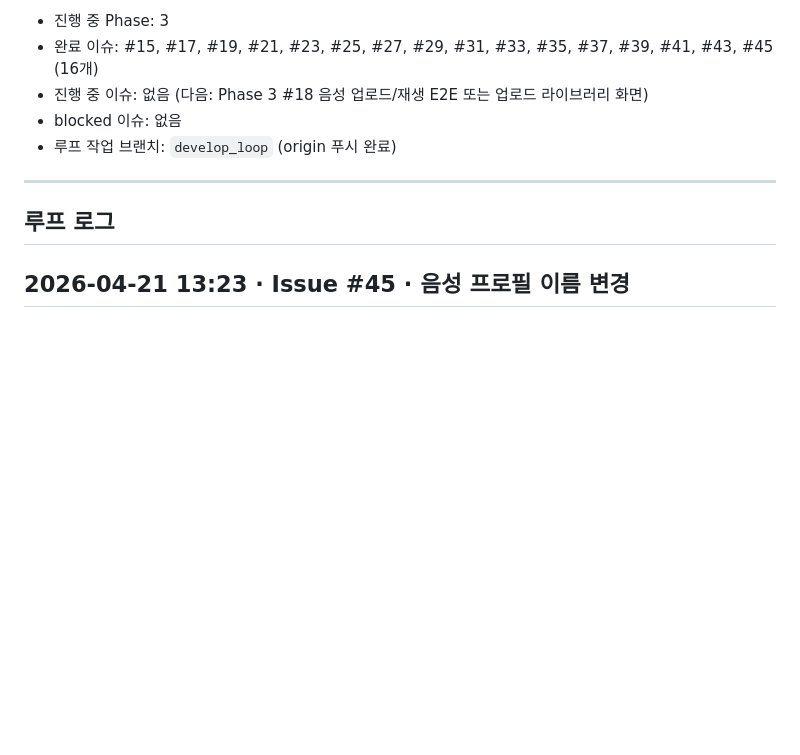
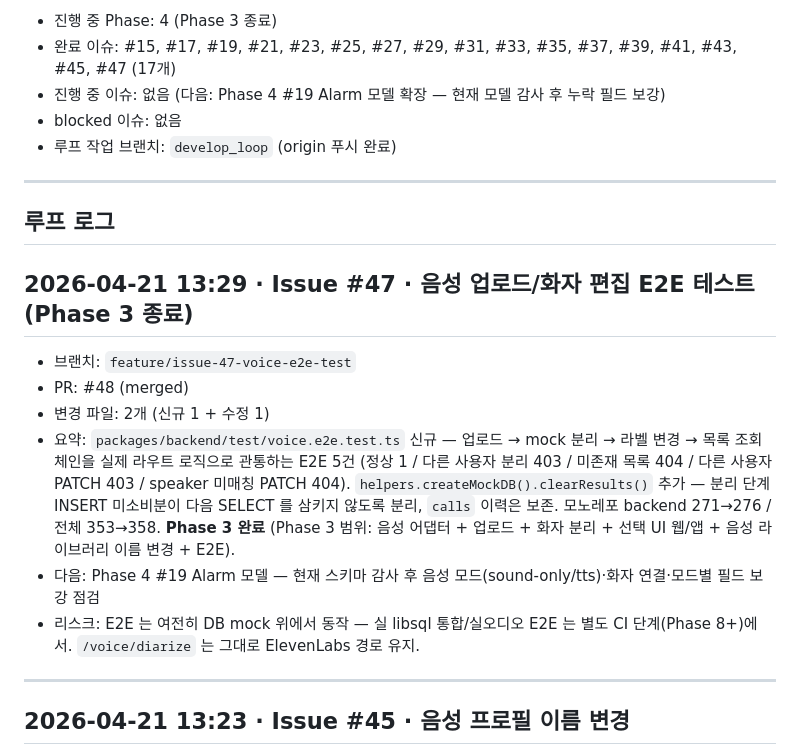
Before and after one commit to perso-devrel/voice_alarm, a Markdown page: PROGRESS.md, the part around one of its changes. Rendered like a GitHub page; blank space fills up the shorter version.

Commit message:
docs(docs): PROGRESS.md 업데이트 — #47 완료·Phase 3 종료 기록
Co-Authored-By: Claude Opus 4.7 <noreply@anthropic.com>

```diff
--- a/PROGRESS.md
+++ b/PROGRESS.md
@@ -2,13 +2,23 @@
 
-- 진행 중 Phase: 3
-- 완료 이슈: #15, #17, #19, #21, #23, #25, #27, #29, #31, #33, #35, #37, #39, #41, #43, #45 (16개)
-- 진행 중 이슈: 없음 (다음: Phase 3 #18 음성 업로드/재생 E2E 또는 업로드 라이브러리 화면)
+- 진행 중 Phase: 4 (Phase 3 종료)
+- 완료 이슈: #15, #17, #19, #21, #23, #25, #27, #29, #31, #33, #35, #37, #39, #41, #43, #45, #47 (17개)
+- 진행 중 이슈: 없음 (다음: Phase 4 #19 Alarm 모델 확장 — 현재 모델 감사 후 누락 필드 보강)
 - blocked 이슈: 없음
 - 루프 작업 브랜치: `develop_loop` (origin 푸시 완료)
 
 ---
 
 ## 루프 로그
+
+## 2026-04-21 13:29 · Issue #47 · 음성 업로드/화자 편집 E2E 테스트 (Phase 3 종료)
+- 브랜치: `feature/issue-47-voice-e2e-test`
+- PR: #48 (merged)
+- 변경 파일: 2개 (신규 1 + 수정 1)
+- 요약: `packages/backend/test/voice.e2e.test.ts` 신규 — 업로드 → mock 분리 → 라벨 변경 → 목록 조회 체인을 실제 라우트 로직으로 관통하는 E2E 5건 (정상 1 / 다른 사용자 분리 403 / 미존재 목록 404 / 다른 사용자 PATCH 403 / speaker 미매칭 PATCH 404). `helpers.createMockDB().clearResults()` 추가 — 분리 단계 INSERT 미소비분이 다음 SELECT 를 삼키지 않도록 분리, `calls` 이력은 보존. 모노레포 backend 271→276 / 전체 353→358. **Phase 3 완료** (Phase 3 범위: 음성 어댑터 + 업로드 + 화자 분리 + 선택 UI 웹/앱 + 음성 라이브러리 이름 변경 + E2E).
+- 다음: Phase 4 #19 Alarm 모델 — 현재 스키마 감사 후 음성 모드(sound-only/tts)·화자 연결·모드별 필드 보강 점검
+- 리스크: E2E 는 여전히 DB mock 위에서 동작 — 실 libsql 통합/실오디오 E2E 는 별도 CI 단계(Phase 8+)에서. `/voice/diarize` 는 그대로 ElevenLabs 경로 유지.
+
+---
 
 ## 2026-04-21 13:23 · Issue #45 · 음성 프로필 이름 변경
 - 브랜치: `feature/issue-45-voice-profile-rename`
```
Also changed, not shown: other parts of PROGRESS.md (+1 -1 lines).
